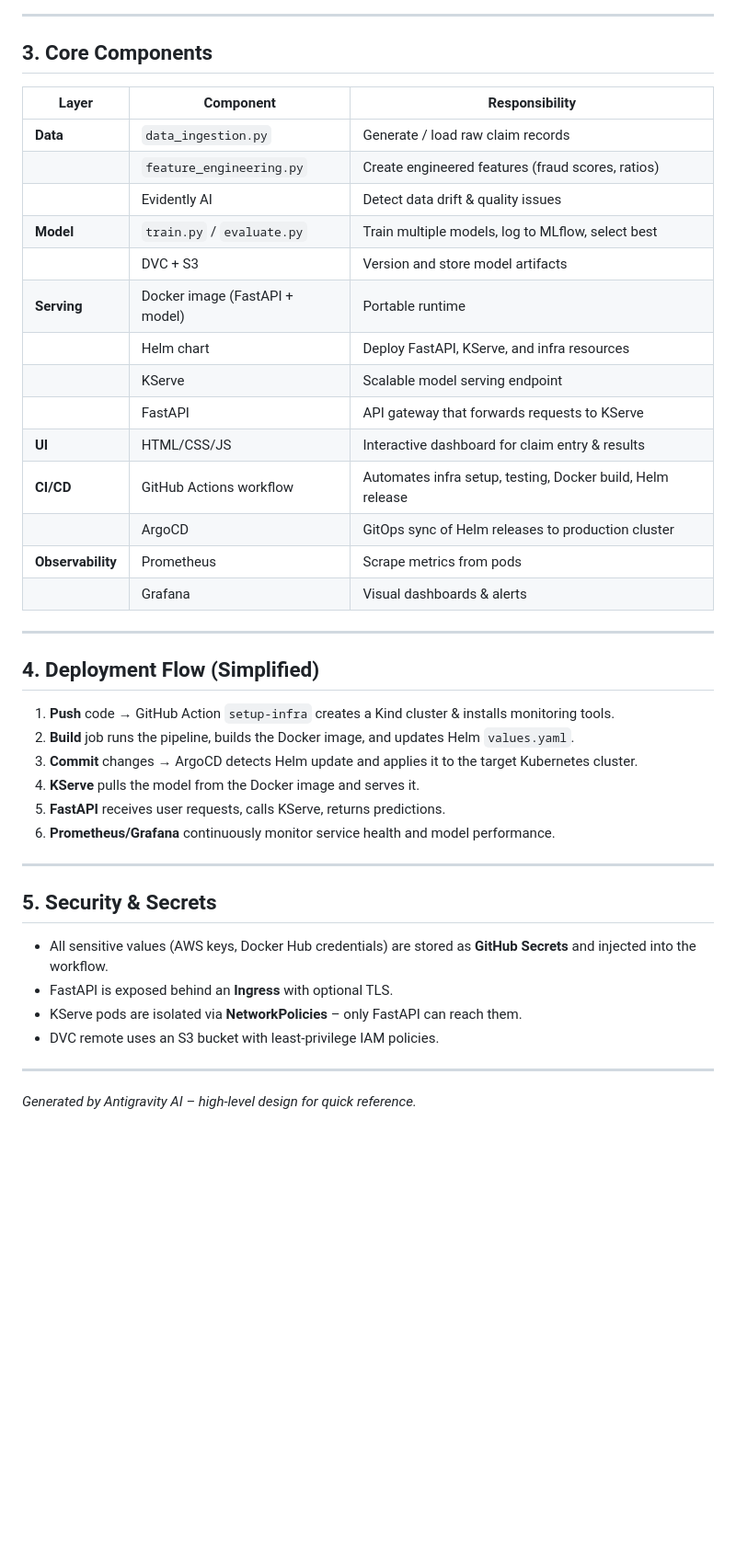
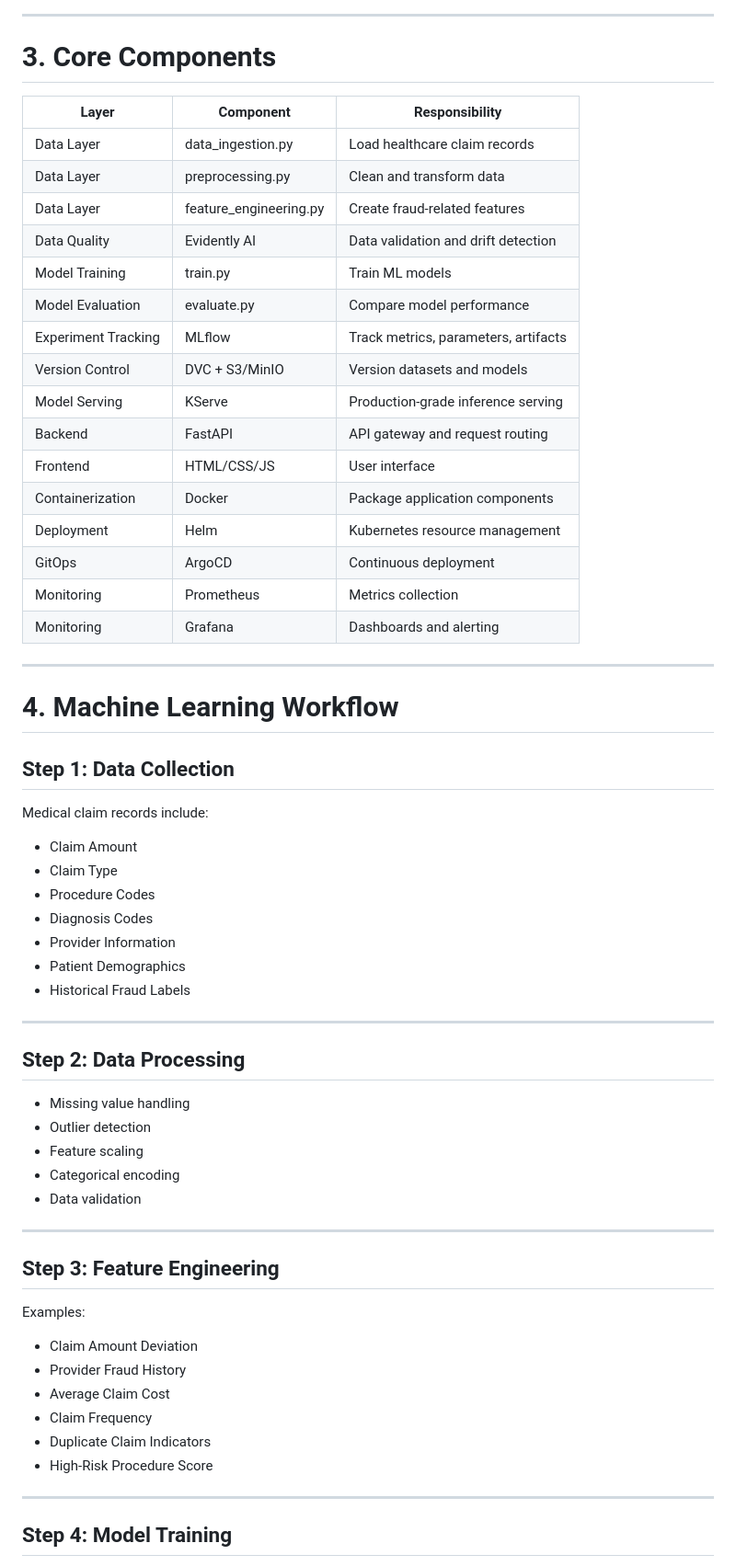
Before and after one commit to bittush8789/end-to-end-medical-claim-fraud-detection-mlops, a Markdown page: HIGH_LEVEL_DESIGN.md, the part around one of its changes. Shown at 92% size. Rendered like a GitHub page; blank space fills up the shorter version.

```diff
--- a/HIGH_LEVEL_DESIGN.md
+++ b/HIGH_LEVEL_DESIGN.md
@@ -42,42 +64,67 @@ flowchart TD
 
 ---
 
-## 3. Core Components
+# 3. Core Components
+
 | Layer | Component | Responsibility |
-|-------|-----------|----------------|
-| **Data** | `data_ingestion.py` | Generate / load raw claim records |
-|  | `feature_engineering.py` | Create engineered features (fraud scores, ratios) |
-|  | Evidently AI | Detect data drift & quality issues |
-| **Model** | `train.py` / `evaluate.py` | Train multiple models, log to MLflow, select best |
-|  | DVC + S3 | Version and store model artifacts |
-| **Serving** | Docker image (FastAPI + model) | Portable runtime |
-|  | Helm chart | Deploy FastAPI, KServe, and infra resources |
-|  | KServe | Scalable model serving endpoint |
-|  | FastAPI | API gateway that forwards requests to KServe |
-| **UI** | HTML/CSS/JS | Interactive dashboard for claim entry & results |
-| **CI/CD** | GitHub Actions workflow | Automates infra setup, testing, Docker build, Helm release |
-|  | ArgoCD | GitOps sync of Helm releases to production cluster |
-| **Observability** | Prometheus | Scrape metrics from pods |
-|  | Grafana | Visual dashboards & alerts |
+|---------|-----------|---------------|
+| Data Layer | data_ingestion.py | Load healthcare claim records |
+| Data Layer | preprocessing.py | Clean and transform data |
+| Data Layer | feature_engineering.py | Create fraud-related features |
+| Data Quality | Evidently AI | Data validation and drift detection |
+| Model Training | train.py | Train ML models |
+| Model Evaluation | evaluate.py | Compare model performance |
+| Experiment Tracking | MLflow | Track metrics, parameters, artifacts |
+| Version Control | DVC + S3/MinIO | Version datasets and models |
+| Model Serving | KServe | Production-grade inference serving |
+| Backend | FastAPI | API gateway and request routing |
+| Frontend | HTML/CSS/JS | User interface |
+| Containerization | Docker | Package application components |
+| Deployment | Helm | Kubernetes resource management |
+| GitOps | ArgoCD | Continuous deployment |
+| Monitoring | Prometheus | Metrics collection |
+| Monitoring | Grafana | Dashboards and alerting |
 
 ---
 
-## 4. Deployment Flow (Simplified)
-1. **Push** code → GitHub Action `setup‑infra` creates a Kind cluster & installs monitoring tools.
-2. **Build** job runs the pipeline, builds the Docker image, and updates Helm `values.yaml`.
-3. **Commit** changes → ArgoCD detects Helm update and applies it to the target Kubernetes cluster.
-4. **KServe** pulls the model from the Docker image and serves it.
-5. **FastAPI** receives user requests, calls KServe, returns predictions.
-6. **Prometheus/Grafana** continuously monitor service health and model performance.
+# 4. Machine Learning Workflow
+
+## Step 1: Data Collection
+
+Medical claim records include:
+
+- Claim Amount
+- Claim Type
+- Procedure Codes
+- Diagnosis Codes
+- Provider Information
+- Patient Demographics
+- Historical Fraud Labels
 
 ---
 
-## 5. Security & Secrets
-- All sensitive values (AWS keys, Docker Hub credentials) are stored as **GitHub Secrets** and injected into the workflow.
-- FastAPI is exposed behind an **Ingress** with optional TLS.
-- KServe pods are isolated via **NetworkPolicies** – only FastAPI can reach them.
-- DVC remote uses an S3 bucket with least‑privilege IAM policies.
+## Step 2: Data Processing
+
+- Missing value handling
+- Outlier detection
+- Feature scaling
+- Categorical encoding
+- Data validation
 
 ---
 
-*Generated by Antigravity AI – high‑level design for quick reference.*
+## Step 3: Feature Engineering
+
+Examples:
+
+- Claim Amount Deviation
+- Provider Fraud History
+- Average Claim Cost
+- Claim Frequency
+- Duplicate Claim Indicators
+- High-Risk Procedure Score
+
+---
+
+## Step 4: Model Training
+
```
Also changed, not shown: other parts of HIGH_LEVEL_DESIGN.md (+275 -27 lines).
